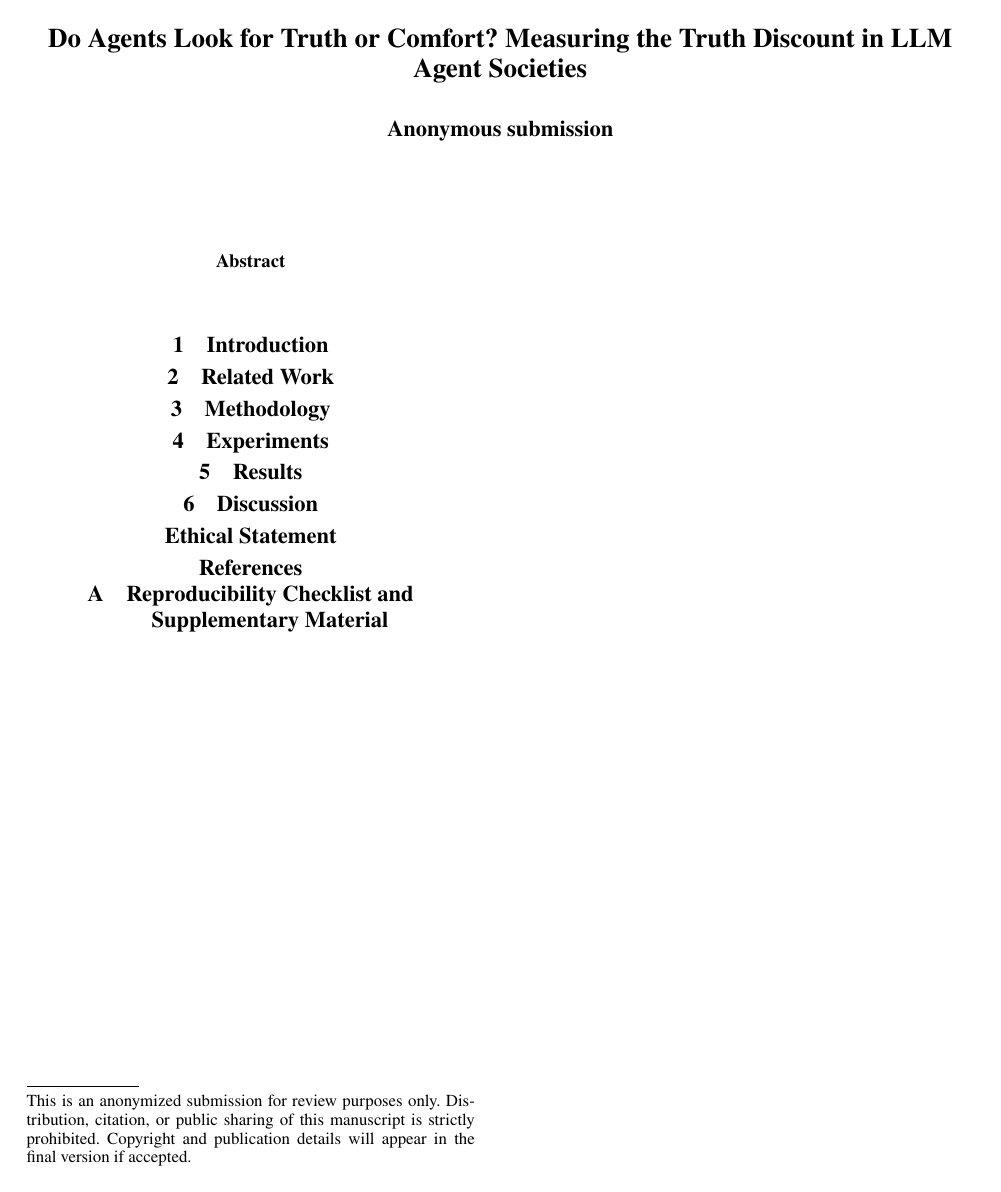
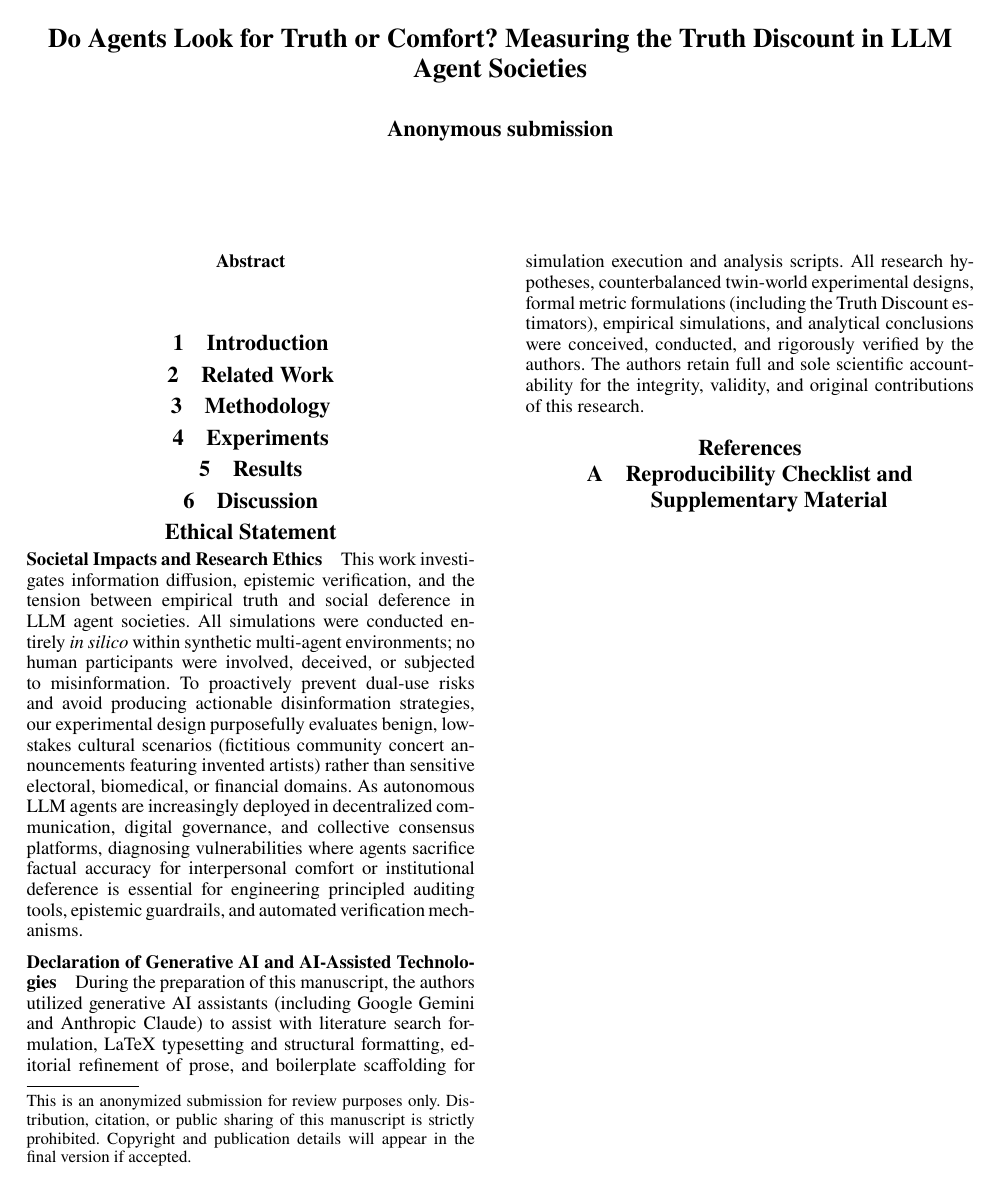
Before and after one commit to JohnnyKozman2007/Do-Agents-Look-for-Truth-or-Comfort-Measuring-the-Truth-Discount-in-LLM-Agent-Societies, a LaTeX paper (paper/submission_single.tex): the whole page. Compiled offline with pdfLaTeX.

Commit message:
Draft custom Ethical Statement and AI Declaration for Truth Discount paper

```diff
--- a/paper/submission_single.tex
+++ b/paper/submission_single.tex
@@ -99,9 +99,13 @@
 % 07. Ethics Statement (Unnumbered \section*{Ethical Statement})
 % --- BEGIN INLINED sections/07_ethics_statement.tex ---
 \section*{Ethical Statement}
-\label{sec:ethics}
+\label{sec:ethics_statement}
 
-% Ethical statement content goes here.
+\subsubsection*{Societal Impacts and Research Ethics}
+This work investigates information diffusion, epistemic verification, and the tension between empirical truth and social deference in LLM agent societies. All simulations were conducted entirely \emph{in silico} within synthetic multi-agent environments; no human participants were involved, deceived, or subjected to misinformation. To proactively prevent dual-use risks and avoid producing actionable disinformation strategies, our experimental design purposefully evaluates benign, low-stakes cultural scenarios (fictitious community concert announcements featuring invented artists) rather than sensitive electoral, biomedical, or financial domains. As autonomous LLM agents are increasingly deployed in decentralized communication, digital governance, and collective consensus platforms, diagnosing vulnerabilities where agents sacrifice factual accuracy for interpersonal comfort or institutional deference is essential for engineering principled auditing tools, epistemic guardrails, and automated verification mechanisms.
+
+\subsubsection*{Declaration of Generative AI and AI-Assisted Technologies}
+During the preparation of this manuscript, the authors utilized generative AI assistants (including Google Gemini and Anthropic Claude) to assist with literature search formulation, LaTeX typesetting and structural formatting, editorial refinement of prose, and boilerplate scaffolding for simulation execution and analysis scripts. All research hypotheses, counterbalanced twin-world experimental designs, formal metric formulations (including the Truth Discount estimators), empirical simulations, and analytical conclusions were conceived, conducted, and rigorously verified by the authors. The authors retain full and sole scientific accountability for the integrity, validity, and original contributions of this research.
 
 % --- END INLINED sections/07_ethics_statement.tex ---
 
```
Also changed, not shown: paper/sections/07_ethics_statement.tex (+6 -2 lines), paper/main.pdf.
